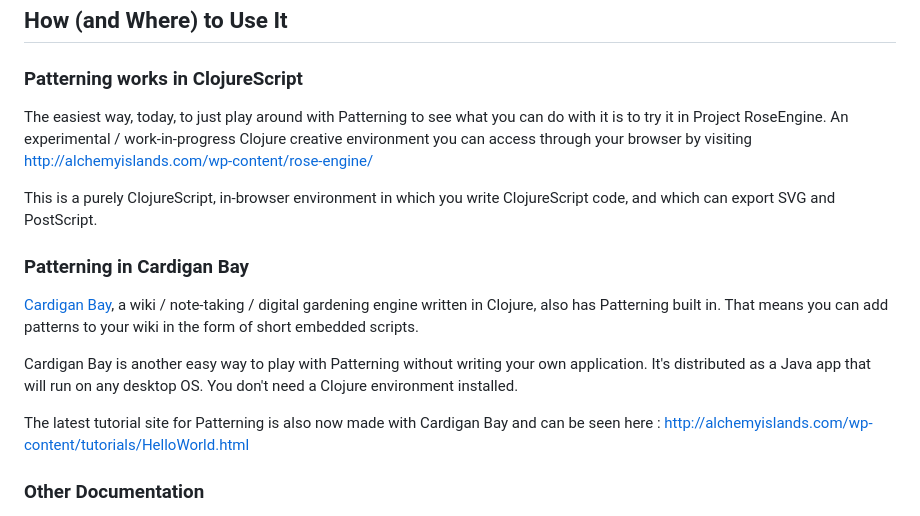
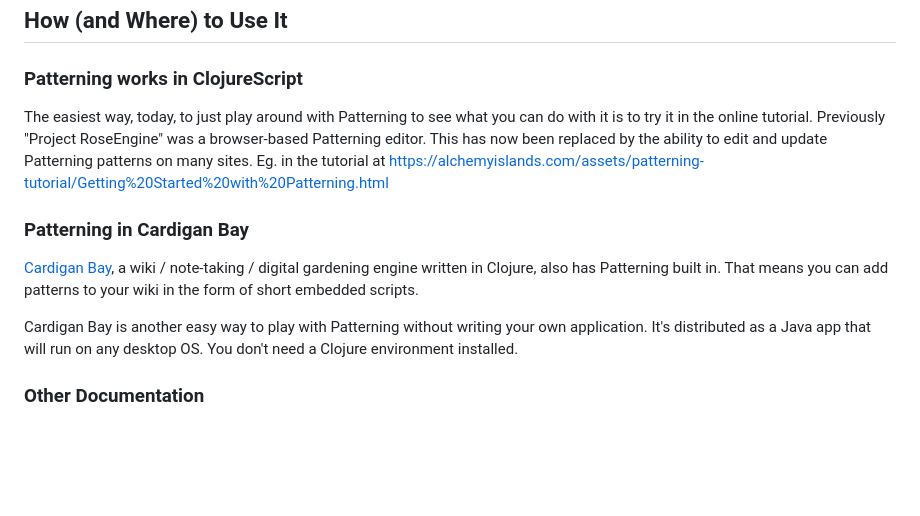
Before and after one commit to interstar/Patterning-Core, a Markdown page: README.md, the part around the change. Rendered like a GitHub page; blank space fills up the shorter version.

Commit message:
updated link to tutorial

```diff
--- a/README.md
+++ b/README.md
@@ -18,17 +18,13 @@ A compiled version of this library is now available on Clojars. Include in your
 
 ### Patterning works in ClojureScript
 
-The easiest way, today, to just play around with Patterning to see what you can do with it is to try it in Project RoseEngine. An experimental / work-in-progress Clojure creative environment you can access through your browser by visiting [http://alchemyislands.com/wp-content/rose-engine/](http://alchemyislands.com/wp-content/rose-engine/)
-
-This is a purely ClojureScript, in-browser environment in which you write ClojureScript code, and which can export SVG and PostScript.
+The easiest way, today, to just play around with Patterning to see what you can do with it is to try it in the online tutorial. Previously "Project RoseEngine" was a browser-based Patterning editor. This has now been replaced by the ability to edit and update Patterning patterns on many sites. Eg. in the tutorial at [https://alchemyislands.com/assets/patterning-tutorial/Getting%20Started%20with%20Patterning.html](https://alchemyislands.com/assets/patterning-tutorial/Getting%20Started%20with%20Patterning.html)
 
 ### Patterning in Cardigan Bay
 
 [Cardigan Bay](https://github.com/interstar/cardigan-bay), a wiki / note-taking / digital gardening engine written in Clojure, also has Patterning built in. That means you can add patterns to your wiki in the form of short embedded scripts.
 
 Cardigan Bay is another easy way to play with Patterning without writing your own application. It's distributed as a Java app that will run on any desktop OS. You don't need a Clojure environment installed.
-
-The latest tutorial site for Patterning is also now made with Cardigan Bay and can be seen here : [http://alchemyislands.com/wp-content/tutorials/HelloWorld.html](http://alchemyislands.com/wp-content/tutorials/HelloWorld.html)
 
 ### Other Documentation
 
```
